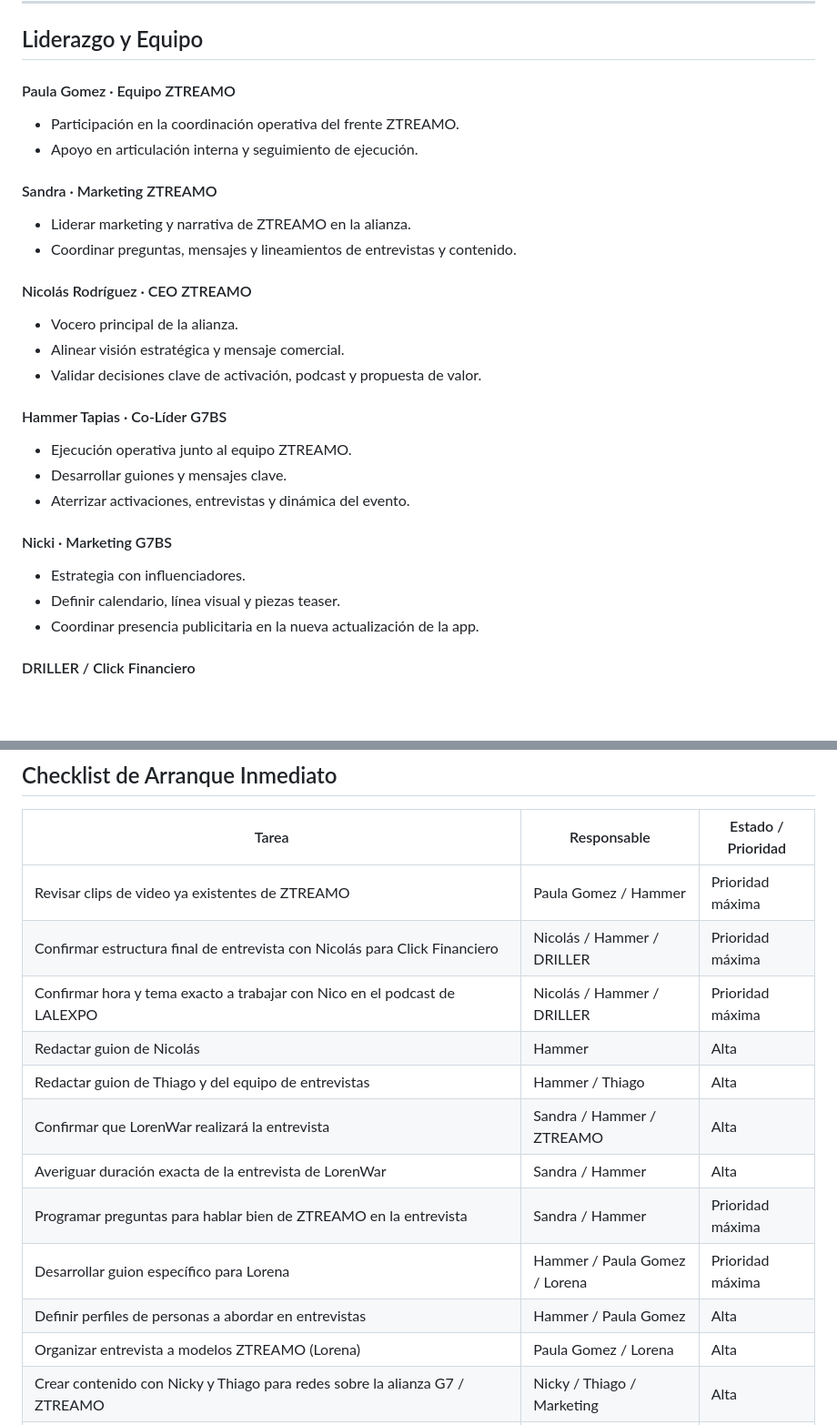
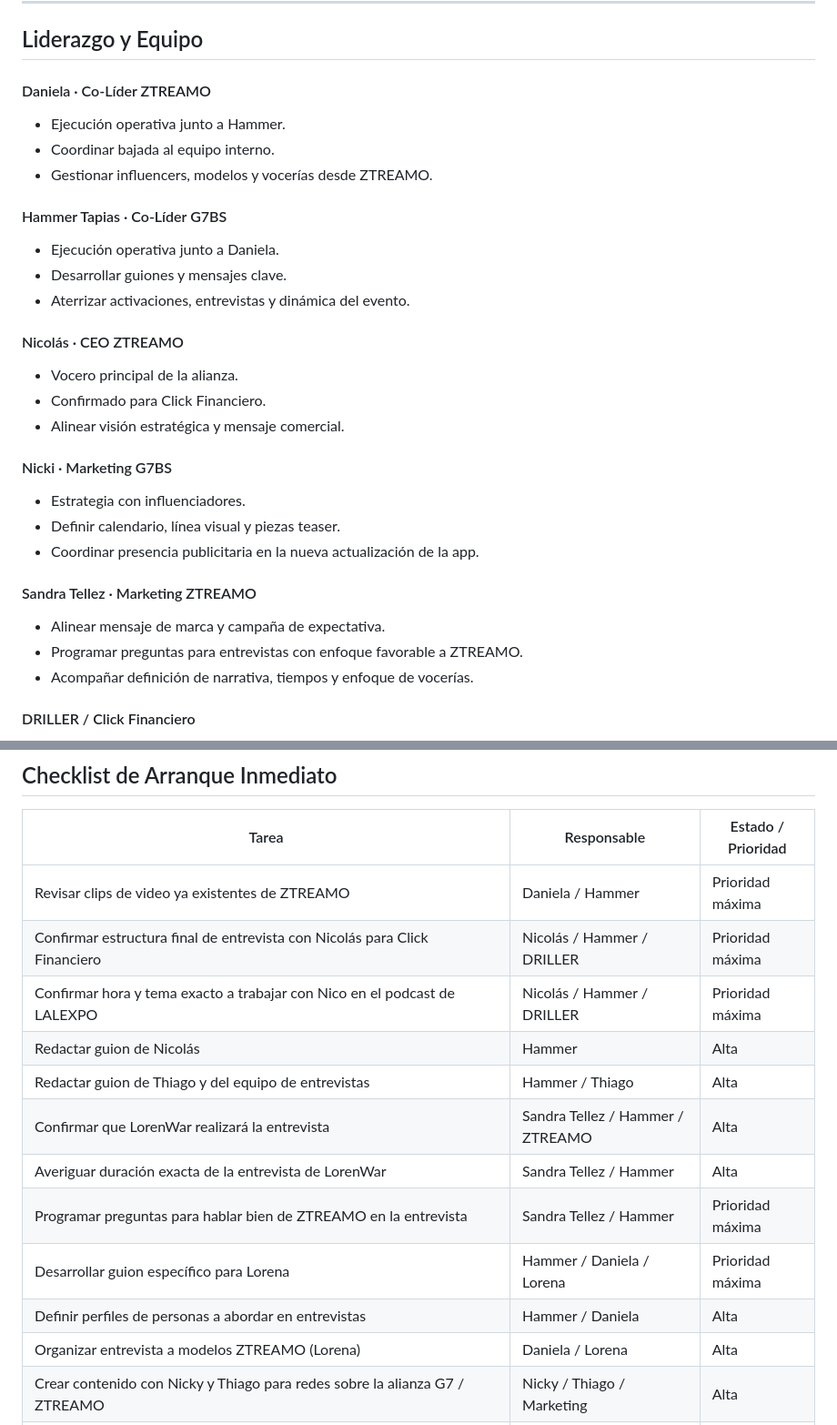
Before and after one commit to G7bspay/Ruta-Trabajo-G7BS-Ztreamo, a Markdown page: README.md, 2 parts joined by grey strips. Shown at 91% size. GitHub-like rendering; blank space fills up the shorter version.

Commit message:
Update team roles and responsibilities in README

```diff
--- a/README.md
+++ b/README.md
@@ -23,28 +23,30 @@ Generar conversación orgánica y validada alrededor de la alianza G7 + ZTREAMO,
 
 ## Liderazgo y Equipo
 
-#### Paula Gomez · Equipo ZTREAMO
-- Participación en la coordinación operativa del frente ZTREAMO.
-- Apoyo en articulación interna y seguimiento de ejecución.
-
-#### Sandra · Marketing ZTREAMO
-- Liderar marketing y narrativa de ZTREAMO en la alianza.
-- Coordinar preguntas, mensajes y lineamientos de entrevistas y contenido.
-
-#### Nicolás Rodríguez · CEO ZTREAMO
-- Vocero principal de la alianza.
-- Alinear visión estratégica y mensaje comercial.
-- Validar decisiones clave de activación, podcast y propuesta de valor.
+#### Daniela · Co-Líder ZTREAMO
+- Ejecución operativa junto a Hammer.
+- Coordinar bajada al equipo interno.
+- Gestionar influencers, modelos y vocerías desde ZTREAMO.
 
 #### Hammer Tapias · Co-Líder G7BS
-- Ejecución operativa junto al equipo ZTREAMO.
+- Ejecución operativa junto a Daniela.
 - Desarrollar guiones y mensajes clave.
 - Aterrizar activaciones, entrevistas y dinámica del evento.
+
+#### Nicolás · CEO ZTREAMO
+- Vocero principal de la alianza.
+- Confirmado para Click Financiero.
+- Alinear visión estratégica y mensaje comercial.
 
 #### Nicki · Marketing G7BS
 - Estrategia con influenciadores.
 - Definir calendario, línea visual y piezas teaser.
 - Coordinar presencia publicitaria en la nueva actualización de la app.
+
+#### Sandra Tellez · Marketing ZTREAMO
+- Alinear mensaje de marca y campaña de expectativa.
+- Programar preguntas para entrevistas con enfoque favorable a ZTREAMO.
+- Acompañar definición de narrativa, tiempos y enfoque de vocerías.
 
 #### DRILLER / Click Financiero
 - Entrevista central con Nicolás.
@@ -161,17 +163,17 @@ Cierre de aprendizajes, medición de tráfico, registros, activaciones y respues
 
 | Tarea | Responsable | Estado / Prioridad |
 |---|---|---|
-| Revisar clips de video ya existentes de ZTREAMO | Paula Gomez / Hammer | Prioridad máxima |
+| Revisar clips de video ya existentes de ZTREAMO | Daniela / Hammer | Prioridad máxima |
 | Confirmar estructura final de entrevista con Nicolás para Click Financiero | Nicolás / Hammer / DRILLER | Prioridad máxima |
 | Confirmar hora y tema exacto a trabajar con Nico en el podcast de LALEXPO | Nicolás / Hammer / DRILLER | Prioridad máxima |
 | Redactar guion de Nicolás | Hammer | Alta |
 | Redactar guion de Thiago y del equipo de entrevistas | Hammer / Thiago | Alta |
-| Confirmar que LorenWar realizará la entrevista | Sandra / Hammer / ZTREAMO | Alta |
-| Averiguar duración exacta de la entrevista de LorenWar | Sandra / Hammer | Alta |
-| Programar preguntas para hablar bien de ZTREAMO en la entrevista | Sandra / Hammer | Prioridad máxima |
-| Desarrollar guion específico para Lorena | Hammer / Paula Gomez / Lorena | Prioridad máxima |
-| Definir perfiles de personas a abordar en entrevistas | Hammer / Paula Gomez | Alta |
-| Organizar entrevista a modelos ZTREAMO (Lorena) | Paula Gomez / Lorena | Alta |
+| Confirmar que LorenWar realizará la entrevista | Sandra Tellez / Hammer / ZTREAMO | Alta |
+| Averiguar duración exacta de la entrevista de LorenWar | Sandra Tellez / Hammer | Alta |
+| Programar preguntas para hablar bien de ZTREAMO en la entrevista | Sandra Tellez / Hammer | Prioridad máxima |
+| Desarrollar guion específico para Lorena | Hammer / Daniela / Lorena | Prioridad máxima |
+| Definir perfiles de personas a abordar en entrevistas | Hammer / Daniela | Alta |
+| Organizar entrevista a modelos ZTREAMO (Lorena) | Daniela / Lorena | Alta |
 | Crear contenido con Nicky y Thiago para redes sobre la alianza G7 / ZTREAMO | Nicky / Thiago / Marketing | Alta |
 | Confirmar operación con 2 landing pages | G7BS / ZTREAMO | Prioridad máxima |
 | Verificar si la landing de ZTREAMO debe ser distinta a la de LALEXPO que ofrece 3 meses gratis de monetización | G7BS / ZTREAMO / Growth | Prioridad máxima |
```
Also changed, not shown: other parts of README.md (+8 -1 lines).
